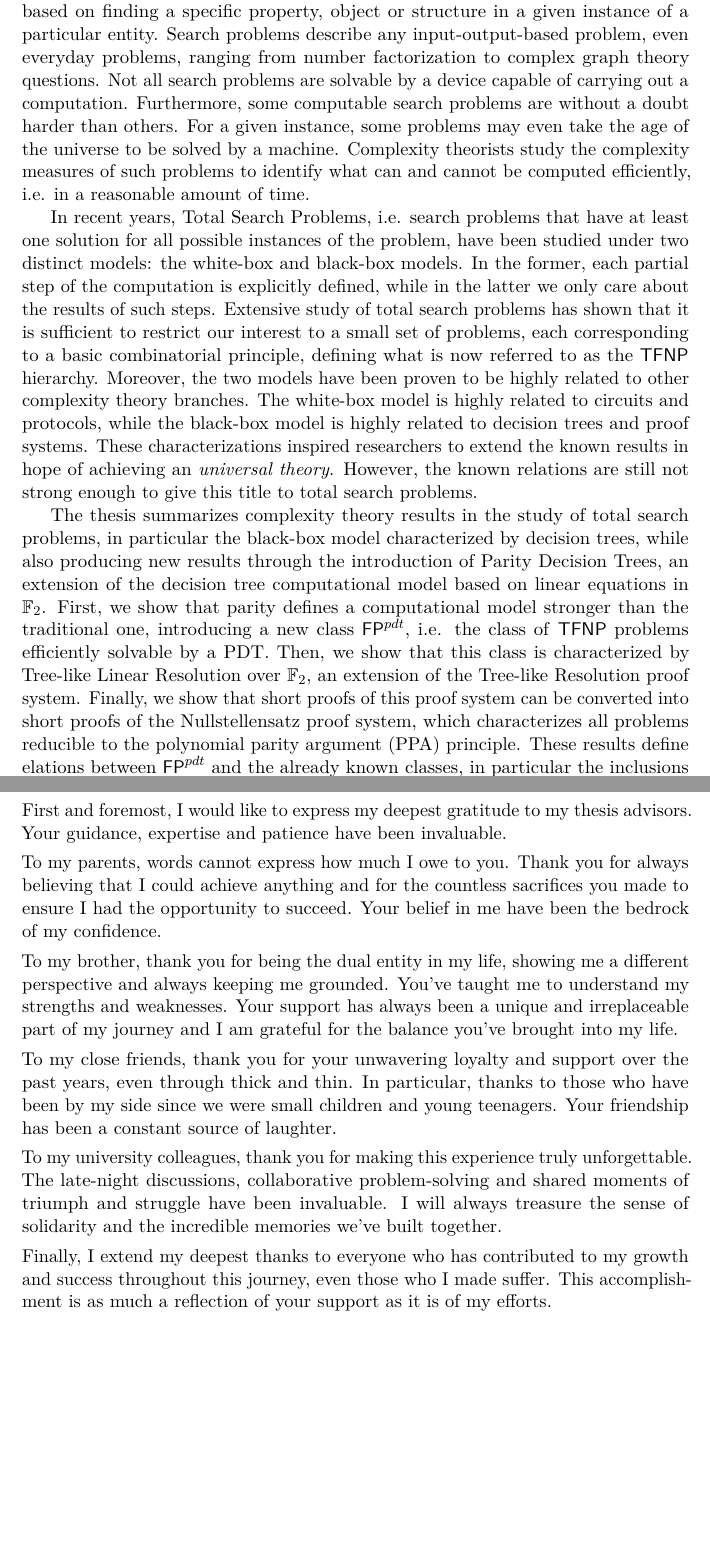
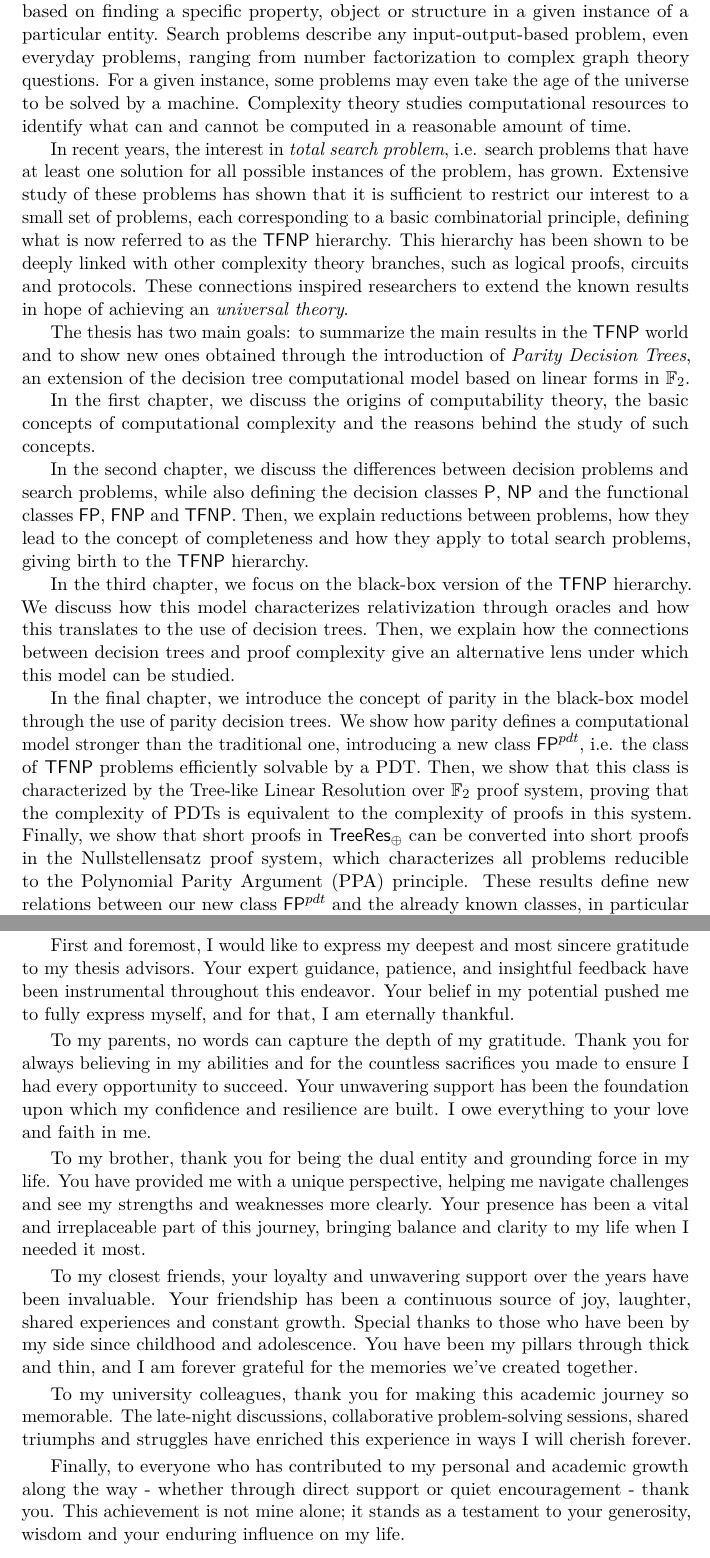
Before and after one commit to Exyss/BSc-Thesis, a LaTeX thesis (src/Thesis.tex, which reads src/chapters/abstract.tex, src/chapters/acknowledgements.tex): two parts of pages 4 and 57 of 60, joined at a grey line, cut so that both start at the same text, the shorter picture padded with empty space. Compiled offline with pdfLaTeX.

Commit message:
Finished :)

```diff
--- a/src/Thesis.tex
+++ b/src/Thesis.tex
@@ -56,7 +56,7 @@
 % \bibliography{./references.bib}
 
 % ================== METADATA ==================
-\hypersetup{pdftitle={Thesis}, pdfauthor={Simone Bianco}, colorlinks=true}
+\hypersetup{pdftitle={Bachelor's Thesis}, pdfauthor={Simone Bianco}, colorlinks=true, urlcolor=black}
 \title{Efficient Parity Decision Trees and Their Connections to Logical Proofs and Total Search Problems in NP}
 \author{Simone Bianco}
 \IDnumber{1986936}
@@ -104,7 +104,7 @@
 
 % ================== CHAPTER TYPESETTING ==================
 
-\hypersetup{linkcolor=blue, urlcolor=black, citecolor=red} % Link colors
+\hypersetup{linkcolor=blue, citecolor=red} % Link colors
 % \setlength{\parindent}{0pt} % Horizontal spacing at the start of a paragraph
 \setlength{\parskip}{2pt} % Vertical spacing between paragraphs
 
--- a/src/chapters/abstract.tex
+++ b/src/chapters/abstract.tex
@@ -1,12 +1,18 @@
 \begin{abstract}
 
-In computability theory, a \textit{search problem} is a type of computational problem based on finding a specific property, object or structure in a given instance of a particular entity. Search problems describe any input-output-based problem, even everyday problems, ranging from number factorization to complex graph theory questions. Not all search problems are solvable by a device capable of carrying out a computation. Furthermore, some computable search problems are without a doubt harder than others. For a given instance, some problems may even take the age of the universe to be solved by a machine. Complexity theorists study the complexity measures of such problems to identify what can and cannot be computed efficiently, i.e. in a reasonable amount of time.
+In computability theory, a \textit{search problem} is a type of computational problem based on finding a specific property, object or structure in a given instance of a particular entity. Search problems describe any input-output-based problem, even everyday problems, ranging from number factorization to complex graph theory questions. For a given instance, some problems may even take the age of the universe to be solved by a machine. Complexity theory studies computational resources to identify what can and cannot be computed in a reasonable amount of time.
 
-In recent years, Total Search Problems, i.e. search problems that have at least one solution for all possible instances of the problem, have been studied under two distinct models: the white-box and black-box models. In the former, each partial step of the computation is explicitly defined, while in the latter we only care about the results of such steps. Extensive study of total search problems has shown that it is sufficient to restrict our interest to a small set of problems, each corresponding to a basic combinatorial principle, defining what is now referred to as the \textsf{TFNP} hierarchy.
-Moreover, the two models have been proven to be highly related to other complexity theory branches. The white-box model is highly related to circuits and protocols, while the black-box model is highly related to decision trees and proof systems. These characterizations inspired researchers to extend the known results in hope of achieving an \textit{universal theory}. However, the known relations are still not strong enough to give this title to total search problems.
+In recent years, the interest in \textit{total search problem}, i.e. search problems that have at least one solution for all possible instances of the problem, has grown. Extensive study of these problems has shown that it is sufficient to restrict our interest to a small set of problems, each corresponding to a basic combinatorial principle, defining what is now referred to as the \textsf{TFNP} hierarchy. This hierarchy has been shown to be deeply linked with other complexity theory branches, such as logical proofs, circuits and protocols. These connections inspired researchers to extend the known results in hope of achieving an \textit{universal theory}.
 
-The thesis summarizes complexity theory results in the study of total search problems, in particular the black-box model characterized by decision trees, while also producing new results through the introduction of Parity Decision Trees, an extension of the decision tree computational model based on linear equations in $\F_2$. First, we show that parity defines a computational model stronger than the traditional one, introducing a new class $\textsf{FP}^{pdt}$, i.e. the class of \textsf{TFNP} problems efficiently solvable by a PDT. Then, we show that this class is characterized by Tree-like Linear Resolution over $\F_2$, an extension of the Tree-like Resolution proof system. Finally, we show that short proofs of this proof system can be converted into short proofs of the Nullstellensatz proof system, which characterizes all problems reducible to the polynomial parity argument (PPA) principle. These results define elations between $\textsf{FP}^{pdt}$ and the already known classes, in particular the inclusions $\textsf{FP}^{dt} \subsetneq \textsf{FP}^{pdt} \subseteq \textsf{PPA}^{dt}$ and the non-inclusion $\textsf{PLS}^{dt} \not\subseteq \textsf{FP}^{dt}$.
+The thesis has two main goals: to summarize the main results in the \textsf{TFNP} world and to show new ones obtained through the introduction of \textit{Parity Decision Trees}, an extension of the decision tree computational model based on linear forms in $\F_2$.
 
+In the first chapter, we discuss the origins of computability theory, the basic concepts of computational complexity and the reasons behind the study of such concepts.
+
+In the second chapter, we discuss the differences between decision problems and search problems, while also defining the decision classes \textsf{P}, \textsf{NP} and the functional classes \textsf{FP}, \textsf{FNP} and \textsf{TFNP}. Then, we explain reductions between problems, how they lead to the concept of completeness and how they apply to total search problems, giving birth to the \textsf{TFNP} hierarchy.
+
+In the third chapter, we focus on the black-box version of the \textsf{TFNP} hierarchy. We discuss how this model characterizes relativization through oracles and how this translates to the use of decision trees. Then, we explain how the connections between decision trees and proof complexity give an alternative lens under which this model can be studied.
+
+In the final chapter, we introduce the concept of parity in the black-box model through the use of parity decision trees. We show how parity defines a computational model stronger than the traditional one, introducing a new class $\textsf{FP}^{pdt}$, i.e. the class of \textsf{TFNP} problems efficiently solvable by a PDT. Then, we show that this class is characterized by the Tree-like Linear Resolution over $\F_2$ proof system, proving that the complexity of PDTs is equivalent to the complexity of proofs in this system. Finally, we show that short proofs in \textsf{TreeRes}$_\oplus$ can be converted into short proofs in the Nullstellensatz proof system, which characterizes all problems reducible to the Polynomial Parity Argument (PPA) principle. These results define new relations between our new class $\textsf{FP}^{pdt}$ and the already known classes, in particular the inclusions $\textsf{FP}^{dt} \subsetneq \textsf{FP}^{pdt} \subseteq \textsf{PPA}^{dt}$ and the non-inclusion $\textsf{PLS}^{dt} \not\subseteq \textsf{FP}^{dt}$.
 \end{abstract}
 
 \let\cleardoublepage\clearpage
--- a/src/chapters/acknowledgements.tex
+++ b/src/chapters/acknowledgements.tex
@@ -1,19 +1,16 @@
 \chapter*{Acknowledgements}
 \addcontentsline{toc}{chapter}{Acknowledgements}
 
-\setlength{\parindent}{0pt}
-\setlength{\parskip}{4pt}
+This thesis represents the culmination of a long journey, one that would have been impossible to complete without the unwavering support, encouragement, and guidance from the remarkable people around me. I am profoundly grateful to all who played a part in this process and contributed to this achievement.
 
-This thesis marks the culmination of a long journey, one that I could not have completed without the incredible support and encouragement from the people around me. I am deeply grateful to all who have been part of this process and contributed to this achievement.
+First and foremost, I would like to express my deepest and most sincere gratitude to my thesis advisors. Your expert guidance, patience, and insightful feedback have been instrumental throughout this endeavor. Your belief in my potential pushed me to fully express myself, and for that, I am eternally thankful.
 
-First and foremost, I would like to express my deepest gratitude to my thesis advisors. Your guidance, expertise and patience have been invaluable.
+To my parents, no words can capture the depth of my gratitude. Thank you for always believing in my abilities and for the countless sacrifices you made to ensure I had every opportunity to succeed. Your unwavering support has been the foundation upon which my confidence and resilience are built. I owe everything to your love and faith in me.
 
-To my parents, words cannot express how much I owe to you. Thank you for always believing that I could achieve anything and for the countless sacrifices you made to ensure I had the opportunity to succeed. Your belief in me have been the bedrock of my confidence.
+To my brother, thank you for being the dual entity and grounding force in my life. You have provided me with a unique perspective, helping me navigate challenges and see my strengths and weaknesses more clearly. Your presence has been a vital and irreplaceable part of this journey, bringing balance and clarity to my life when I needed it most.
 
-To my brother, thank you for being the dual entity in my life, showing me a different perspective and always keeping me grounded. You've taught me to understand my strengths and weaknesses. Your support has always been a unique and irreplaceable part of my journey and I am grateful for the balance you've brought into my life.
+To my closest friends, your loyalty and unwavering support over the years have been invaluable. Your friendship has been a continuous source of joy, laughter, shared experiences and constant growth. Special thanks to those who have been by my side since childhood and adolescence. You have been my pillars through thick and thin, and I am forever grateful for the memories we've created together.
 
-To my close friends, thank you for your unwavering loyalty and support over the past years, even through thick and thin. In particular, thanks to those who have been by my side since we were small children and young teenagers. Your friendship has been a constant source of laughter.
+To my university colleagues, thank you for making this academic journey so memorable. The late-night discussions, collaborative problem-solving sessions, shared triumphs and struggles have enriched this experience in ways I will cherish forever.
 
-To my university colleagues, thank you for making this experience truly unforgettable. The late-night discussions, collaborative problem-solving and shared moments of triumph and struggle have been invaluable. I will always treasure the sense of solidarity and the incredible memories we've built together.
-
-Finally, I extend my deepest thanks to everyone who has contributed to my growth and success throughout this journey, even those who I made suffer. This accomplishment is as much a reflection of your support as it is of my efforts.
+Finally, to everyone who has contributed to my personal and academic growth along the way - whether through direct support or quiet encouragement - thank you. This achievement is not mine alone; it stands as a testament to your generosity, wisdom and your enduring influence on my life.
```
Also changed, not shown: src/chapters/1.tex (+1 -1 lines), src/chapters/2.tex (+11 -9 lines), src/chapters/3.tex (+7 -7 lines), src/chapters/4.tex (+5 -6 lines), src/chapters/conclusions.tex (+1 -1 lines), src/Thesis.pdf.
